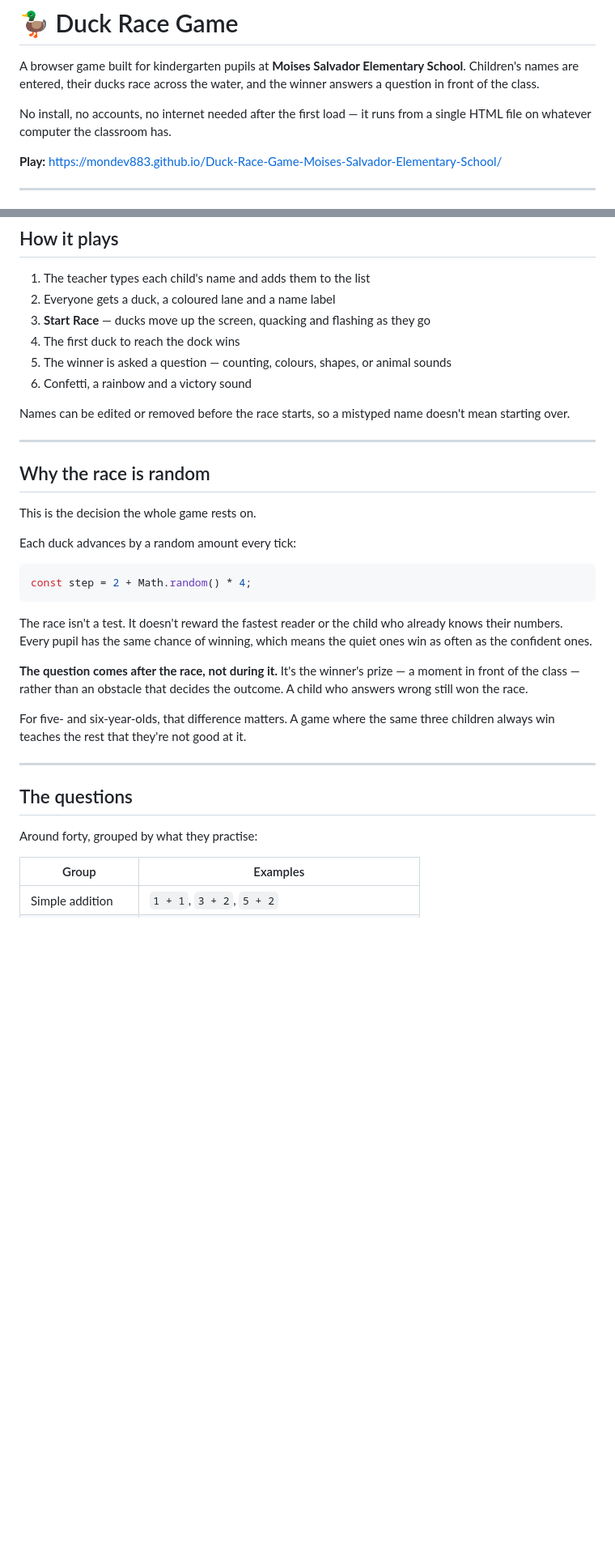
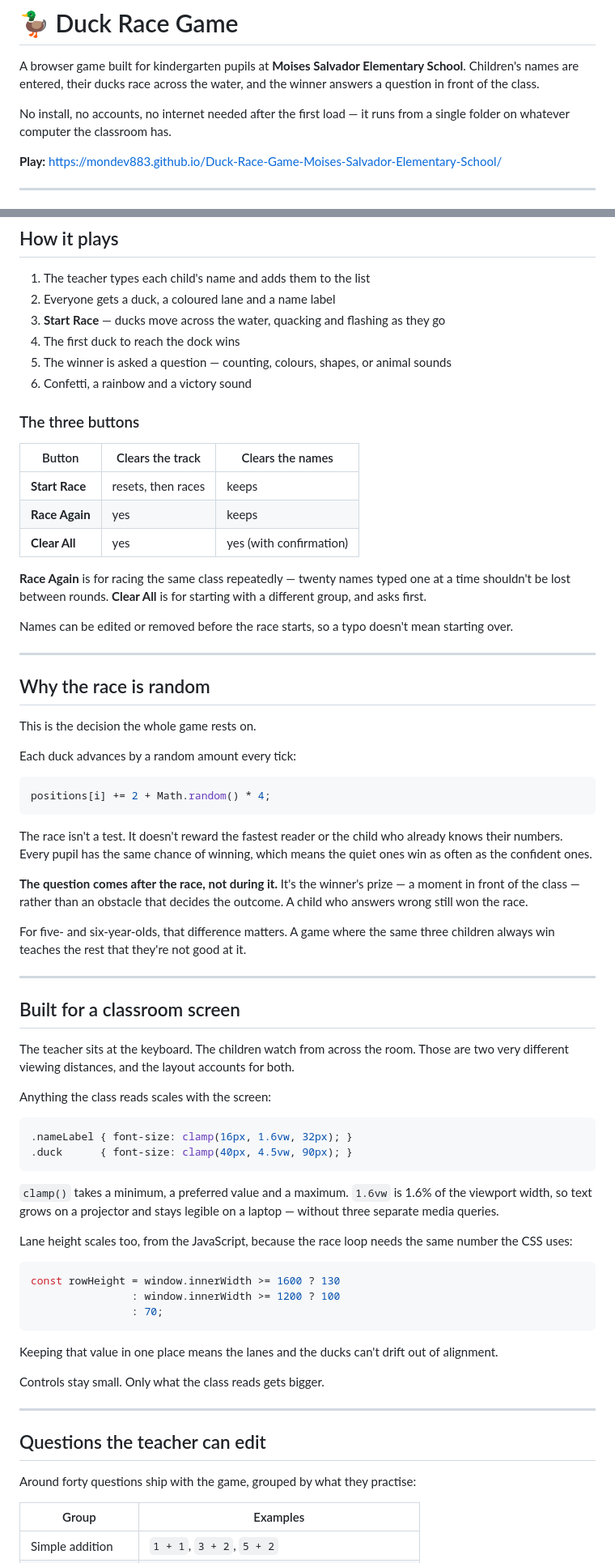
Before and after one commit to MonDev883/Duck-Race-Game-Moises-Salvador-Elementary-School, a Markdown page: README.md, 2 parts joined by grey strips. Shown at 81% size. Drawn GitHub-style; blank space fills up the shorter version.

````diff
--- a/README.md
+++ b/README.md
@@ -5,7 +5,7 @@ School**. Children's names are entered, their ducks race across the water, and
 the winner answers a question in front of the class.
 
 No install, no accounts, no internet needed after the first load — it runs from
-a single HTML file on whatever computer the classroom has.
+a single folder on whatever computer the classroom has.
 
 **Play:** https://mondev883.github.io/Duck-Race-Game-Moises-Salvador-Elementary-School/
 
@@ -27,13 +27,25 @@ a single HTML file on whatever computer the classroom has.
 
 1. The teacher types each child's name and adds them to the list
 2. Everyone gets a duck, a coloured lane and a name label
-3. **Start Race** — ducks move up the screen, quacking and flashing as they go
+3. **Start Race** — ducks move across the water, quacking and flashing as they go
 4. The first duck to reach the dock wins
 5. The winner is asked a question — counting, colours, shapes, or animal sounds
 6. Confetti, a rainbow and a victory sound
 
-Names can be edited or removed before the race starts, so a mistyped name
-doesn't mean starting over.
+### The three buttons
+
+| Button | Clears the track | Clears the names |
+|---|---|---|
+| **Start Race** | resets, then races | keeps |
+| **Race Again** | yes | keeps |
+| **Clear All** | yes | yes (with confirmation) |
+
+**Race Again** is for racing the same class repeatedly — twenty names typed one
+at a time shouldn't be lost between rounds. **Clear All** is for starting with a
+different group, and asks first.
+
+Names can be edited or removed before the race starts, so a typo doesn't mean
+starting over.
 
 ---
 
@@ -44,7 +56,7 @@ This is the decision the whole game rests on.
 Each duck advances by a random amount every tick:
 
 ```js
-const step = 2 + Math.random() * 4;
+positions[i] += 2 + Math.random() * 4;
 ```
 
 The race isn't a test. It doesn't reward the fastest reader or the child who
@@ -60,9 +72,41 @@ three children always win teaches the rest that they're not good at it.
 
 ---
 
-## The questions
+## Built for a classroom screen
 
-Around forty, grouped by what they practise:
+The teacher sits at the keyboard. The children watch from across the room. Those
+are two very different viewing distances, and the layout accounts for both.
+
+Anything the class reads scales with the screen:
+
+```css
+.nameLabel { font-size: clamp(16px, 1.6vw, 32px); }
+.duck      { font-size: clamp(40px, 4.5vw, 90px); }
+```
+
+`clamp()` takes a minimum, a preferred value and a maximum. `1.6vw` is 1.6% of
+the viewport width, so text grows on a projector and stays legible on a laptop —
+without three separate media queries.
+
+Lane height scales too, from the JavaScript, because the race loop needs the same
+number the CSS uses:
+
+```js
+const rowHeight = window.innerWidth >= 1600 ? 130
+                : window.innerWidth >= 1200 ? 100
+                : 70;
+```
+
+Keeping that value in one place means the lanes and the ducks can't drift out of
+alignment.
+
+Controls stay small. Only what the class reads gets bigger.
+
+---
+
+## Questions the teacher can edit
+
+Around forty questions ship with the game, grouped by what they practise:
 
 | Group | Examples |
 |---|---|
````
Also changed, not shown: other parts of README.md (+32 -24 lines).
